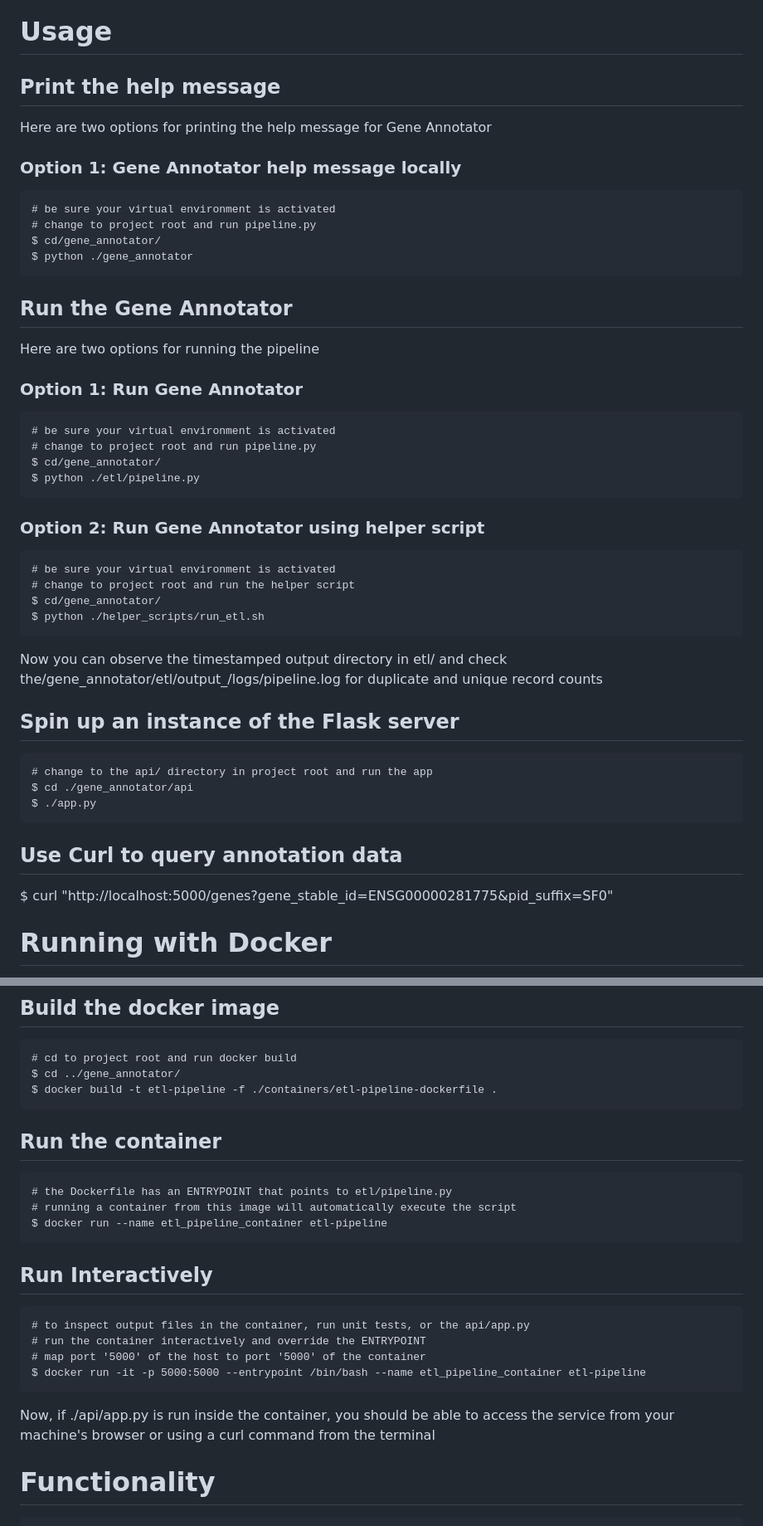
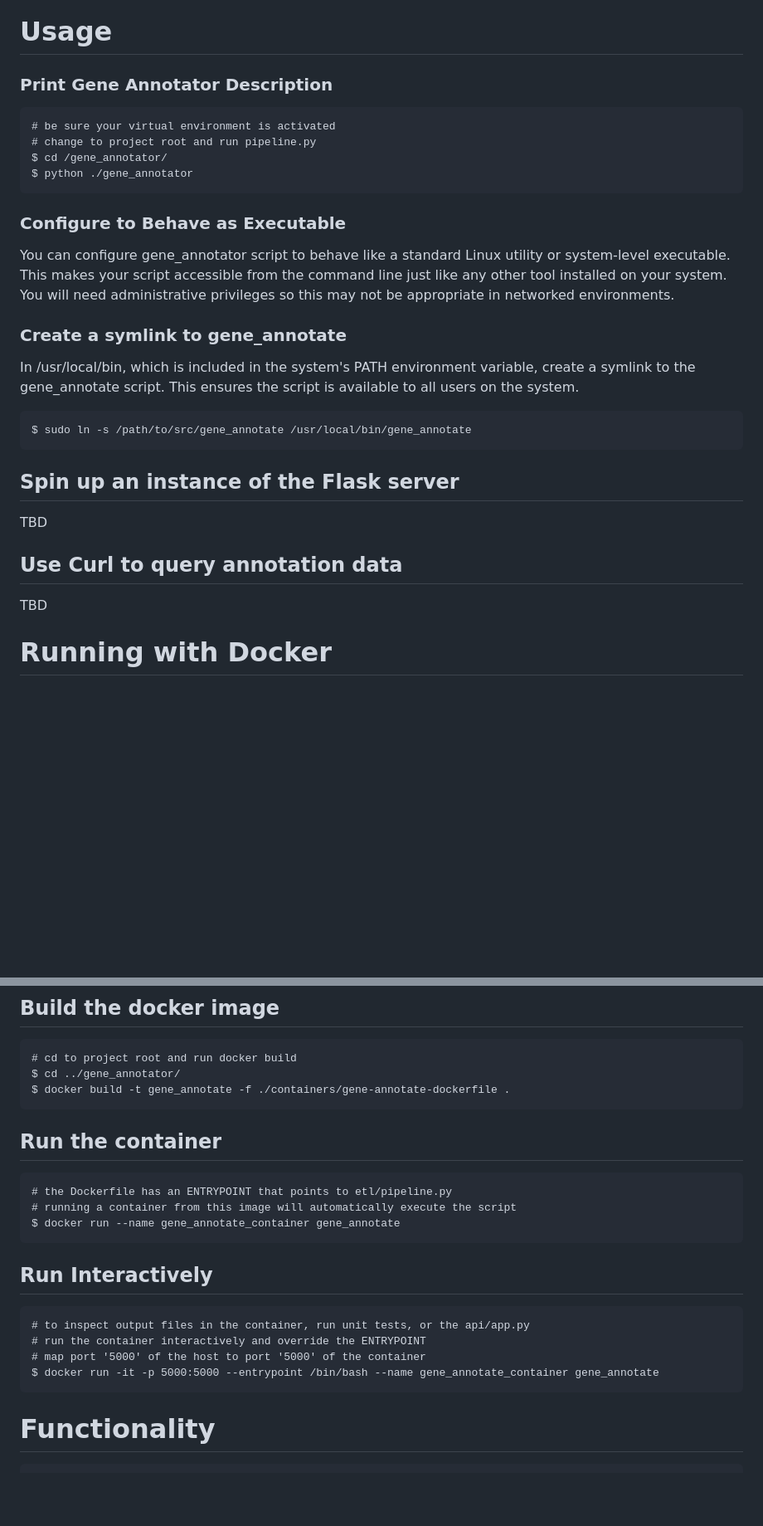
Before and after one commit to ahvar/gene_annotator, a Markdown page: README.md, 2 parts joined by grey strips. Shown: that part at 83% size. Drawn GitHub-style; blank space fills up the shorter version.

````diff
--- a/README.md
+++ b/README.md
@@ -30,39 +30,29 @@ Extract or clone all files to your local environment.
 
 # Usage
 
-## Print the help message
-Here are two options for printing the help message for Gene Annotator
-
-### Option 1: Gene Annotator help message locally
+### Print Gene Annotator Description
     # be sure your virtual environment is activated
     # change to project root and run pipeline.py
-    $ cd/gene_annotator/
+    $ cd /gene_annotator/
     $ python ./gene_annotator
 
-## Run the Gene Annotator
-Here are two options for running the pipeline
+### Configure to Behave as Executable
+You can configure gene_annotator script to behave like a standard Linux utility or system-level executable. This makes your script accessible from the command line just like any other tool installed on your system. You will need administrative privileges so this may not be appropriate in networked environments.
 
-### Option 1: Run Gene Annotator
-    # be sure your virtual environment is activated
-    # change to project root and run pipeline.py
-    $ cd/gene_annotator/
-    $ python ./etl/pipeline.py
+### Create a symlink to gene_annotate
+In /usr/local/bin, which is included in the system's PATH environment variable, create a symlink to the gene_annotate script. This ensures the script is available to all users on the system.
 
-### Option 2: Run Gene Annotator using helper script
-    # be sure your virtual environment is activated
-    # change to project root and run the helper script
-    $ cd/gene_annotator/
-    $ python ./helper_scripts/run_etl.sh
+```sh
+$ sudo ln -s /path/to/src/gene_annotate /usr/local/bin/gene_annotate
+```
 
-Now you can observe the timestamped output directory in etl/ and check the/gene_annotator/etl/output_<timestamp>/logs/pipeline.log for duplicate and unique record counts
+
 
 ## Spin up an instance of the Flask server
-    # change to the api/ directory in project root and run the app
-    $ cd ./gene_annotator/api
-    $ ./app.py
+TBD
 
 ## Use Curl to query annotation data
- $ curl "http://localhost:5000/genes?gene_stable_id=ENSG00000281775&pid_suffix=SF0"
+TBD
 
 
 # Running with Docker
@@ -74,23 +64,18 @@ Here are the steps to build the Gene Annotator container and run it
 ## Build the docker image
     # cd to project root and run docker build
     $ cd ../gene_annotator/
-    $ docker build -t etl-pipeline -f ./containers/etl-pipeline-dockerfile .
+    $ docker build -t gene_annotate -f ./containers/gene-annotate-dockerfile .
 
 ## Run the container
     # the Dockerfile has an ENTRYPOINT that points to etl/pipeline.py
     # running a container from this image will automatically execute the script
-    $ docker run --name etl_pipeline_container etl-pipeline
+    $ docker run --name gene_annotate_container gene_annotate
 
 ## Run Interactively
     # to inspect output files in the container, run unit tests, or the api/app.py
     # run the container interactively and override the ENTRYPOINT
     # map port '5000' of the host to port '5000' of the container
-    $ docker run -it -p 5000:5000 --entrypoint /bin/bash --name etl_pipeline_container etl-pipeline
-
-
-Now, if ./api/app.py is run inside the container, you should be able to access the service from
-your machine's browser or using a curl command from the terminal
-
+    $ docker run -it -p 5000:5000 --entrypoint /bin/bash --name gene_annotate_container gene_annotate
 
 # Functionality
     - Reads data from genes.csv and gene_annotations.tsv.
````
